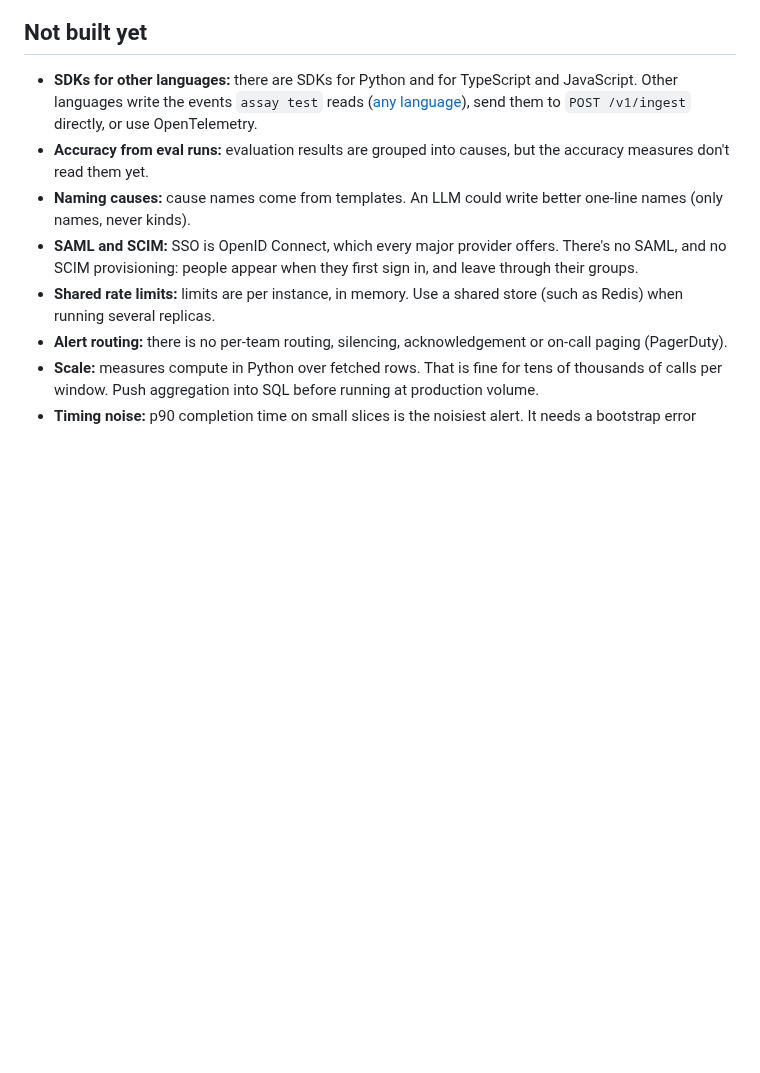
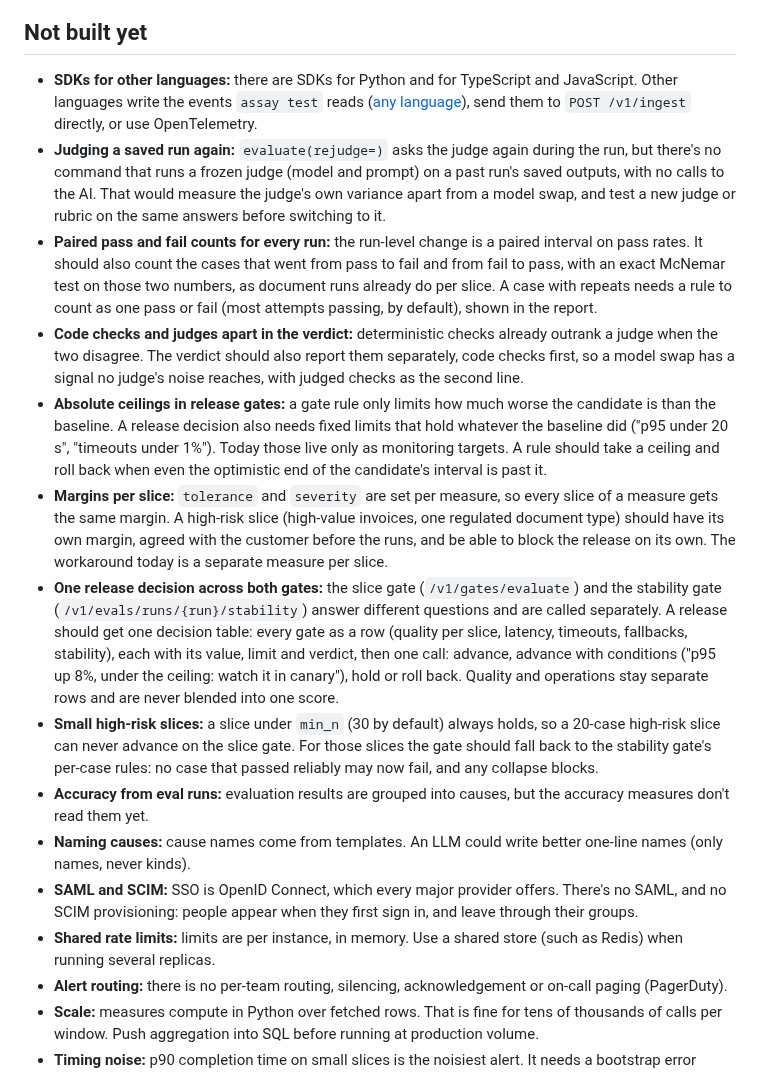
Before and after one commit to actions-marketplace-validations/tap222_assay-evals, a Markdown page: docs/roadmap.md, the part around the change. Rendered like a GitHub page; blank space fills up the shorter version.

Commit message:
Roadmap: release-gate gaps and judge and run-level items
Ceilings, per-slice margins, one decision across both gates, small
high-risk slices, rejudging saved runs, paired pass and fail counts, and
code checks reported apart from judges.

```diff
--- a/docs/roadmap.md
+++ b/docs/roadmap.md
@@ -163,6 +163,38 @@ User stories: [US-16](user-stories.md#us-16), [US-17](user-stories.md#us-17).
 - **SDKs for other languages:** there are SDKs for Python and for TypeScript and JavaScript.
   Other languages write the events `assay test` reads ([any language](any-language.md)), send
   them to `POST /v1/ingest` directly, or use OpenTelemetry.
+- **Judging a saved run again:** `evaluate(rejudge=)` asks the judge again during the run, but
+  there's no command that runs a frozen judge (model and prompt) on a past run's saved outputs,
+  with no calls to the AI. That would measure the judge's own variance apart from a model swap,
+  and test a new judge or rubric on the same answers before switching to it.
+- **Paired pass and fail counts for every run:** the run-level change is a paired interval on
+  pass rates. It should also count the cases that went from pass to fail and from fail to pass,
+  with an exact McNemar test on those two numbers, as document runs already do per slice. A
+  case with repeats needs a rule to count as one pass or fail (most attempts passing, by
+  default), shown in the report.
+- **Code checks and judges apart in the verdict:** deterministic checks already outrank a judge
+  when the two disagree. The verdict should also report them separately, code checks first, so
+  a model swap has a signal no judge's noise reaches, with judged checks as the second line.
+- **Absolute ceilings in release gates:** a gate rule only limits how much worse the candidate
+  is than the baseline. A release decision also needs fixed limits that hold whatever the
+  baseline did ("p95 under 20 s", "timeouts under 1%"). Today those live only as monitoring
+  targets. A rule should take a ceiling and roll back when even the optimistic end of the
+  candidate's interval is past it.
+- **Margins per slice:** `tolerance` and `severity` are set per measure, so every slice of a
+  measure gets the same margin. A high-risk slice (high-value invoices, one regulated document
+  type) should have its own margin, agreed with the customer before the runs, and be able to
+  block the release on its own. The workaround today is a separate measure per slice.
+- **One release decision across both gates:** the slice gate (`/v1/gates/evaluate`) and the
+  stability gate (`/v1/evals/runs/{run}/stability`) answer different questions and are called
+  separately. A release should get one decision table: every gate as a row (quality per slice,
+  latency, timeouts, fallbacks, stability), each with its value, limit and verdict, then one
+  call: advance, advance with conditions ("p95 up 8%, under the ceiling: watch it in canary"),
+  hold or roll back. Quality and operations stay separate rows and are never blended into one
+  score.
+- **Small high-risk slices:** a slice under `min_n` (30 by default) always holds, so a
+  20-case high-risk slice can never advance on the slice gate. For those slices the gate should
+  fall back to the stability gate's per-case rules: no case that passed reliably may now fail,
+  and any collapse blocks.
 - **Accuracy from eval runs:** evaluation results are grouped into causes, but the accuracy
   measures don't read them yet.
 - **Naming causes:** cause names come from templates. An LLM could write better one-line names
```
